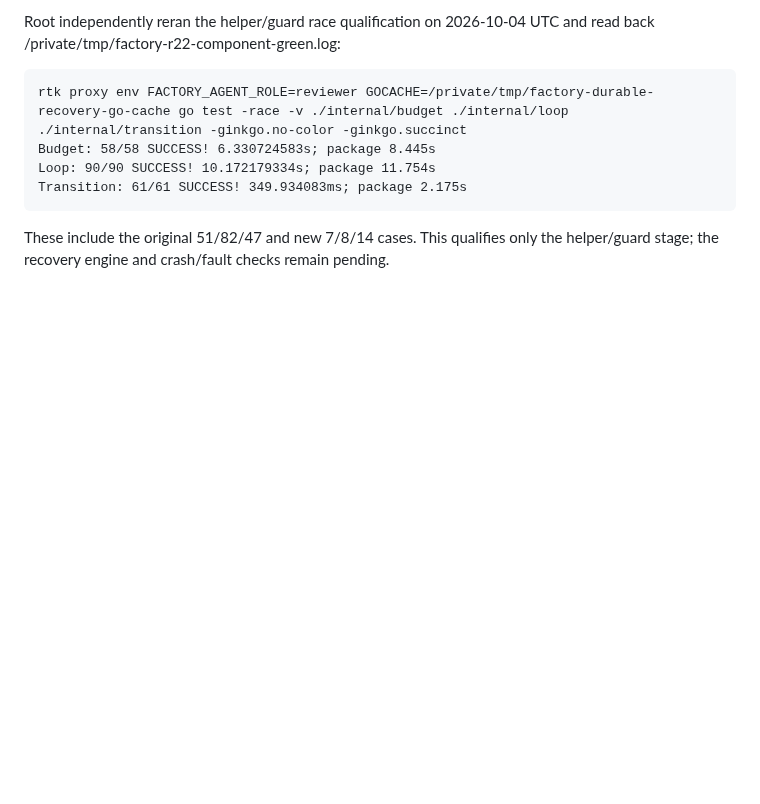
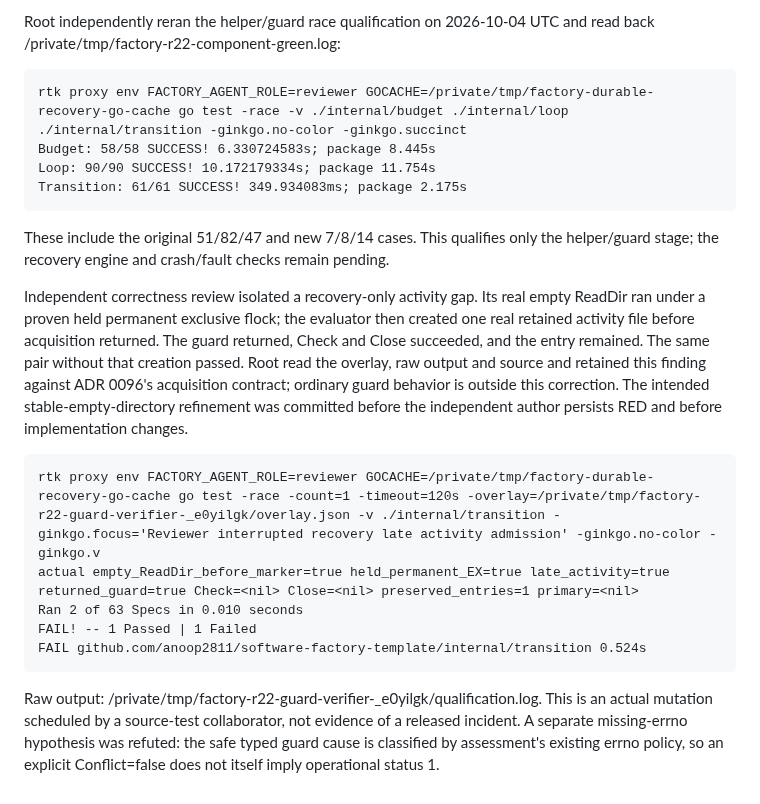
Before and after one commit to anoop2811/software-factory-template, a Markdown page: docs/DECISION_LOG.md, the part around the change. Drawn GitHub-style; blank space fills up the shorter version.

Commit message:
docs(runtime): record late activity review evidence

````diff
--- a/docs/DECISION_LOG.md
+++ b/docs/DECISION_LOG.md
@@ -2986,3 +2986,27 @@ Transition: 61/61 SUCCESS! 349.934083ms; package 2.175s
 
 These include the original 51/82/47 and new 7/8/14 cases. This qualifies only
 the helper/guard stage; the recovery engine and crash/fault checks remain pending.
+
+Independent correctness review isolated a recovery-only activity gap. Its real
+empty ReadDir ran under a proven held permanent exclusive flock; the evaluator
+then created one real retained activity file before acquisition returned. The
+guard returned, Check and Close succeeded, and the entry remained. The same
+pair without that creation passed. Root read the overlay, raw output and source
+and retained this finding against ADR 0096's acquisition contract; ordinary guard
+behavior is outside this correction. The intended stable-empty-directory
+refinement was committed before the independent author persists RED and before
+implementation changes.
+
+```text
+rtk proxy env FACTORY_AGENT_ROLE=reviewer GOCACHE=/private/tmp/factory-durable-recovery-go-cache go test -race -count=1 -timeout=120s -overlay=/private/tmp/factory-r22-guard-verifier-_e0yilgk/overlay.json -v ./internal/transition -ginkgo.focus='Reviewer interrupted recovery late activity admission' -ginkgo.no-color -ginkgo.v
+actual empty_ReadDir_before_marker=true held_permanent_EX=true late_activity=true returned_guard=true Check=<nil> Close=<nil> preserved_entries=1 primary=<nil>
+Ran 2 of 63 Specs in 0.010 seconds
+FAIL! -- 1 Passed | 1 Failed
+FAIL github.com/anoop2811/software-factory-template/internal/transition 0.524s
+```
+
+Raw output: /private/tmp/factory-r22-guard-verifier-_e0yilgk/qualification.log.
+This is an actual mutation scheduled by a source-test collaborator, not evidence
+of a released incident. A separate missing-errno hypothesis was refuted: the safe
+typed guard cause is classified by assessment's existing errno policy, so an
+explicit Conflict=false does not itself imply operational status 1.
````
